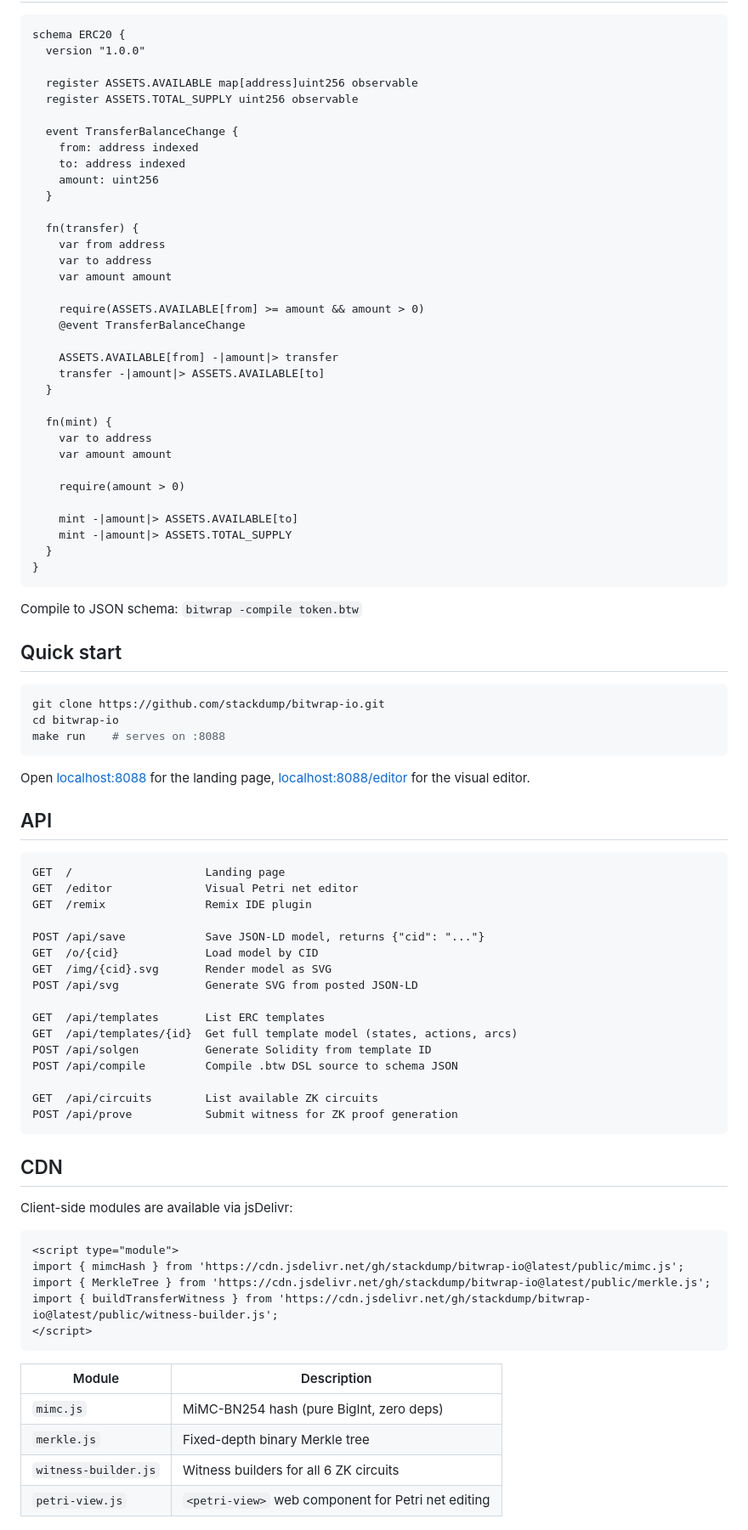
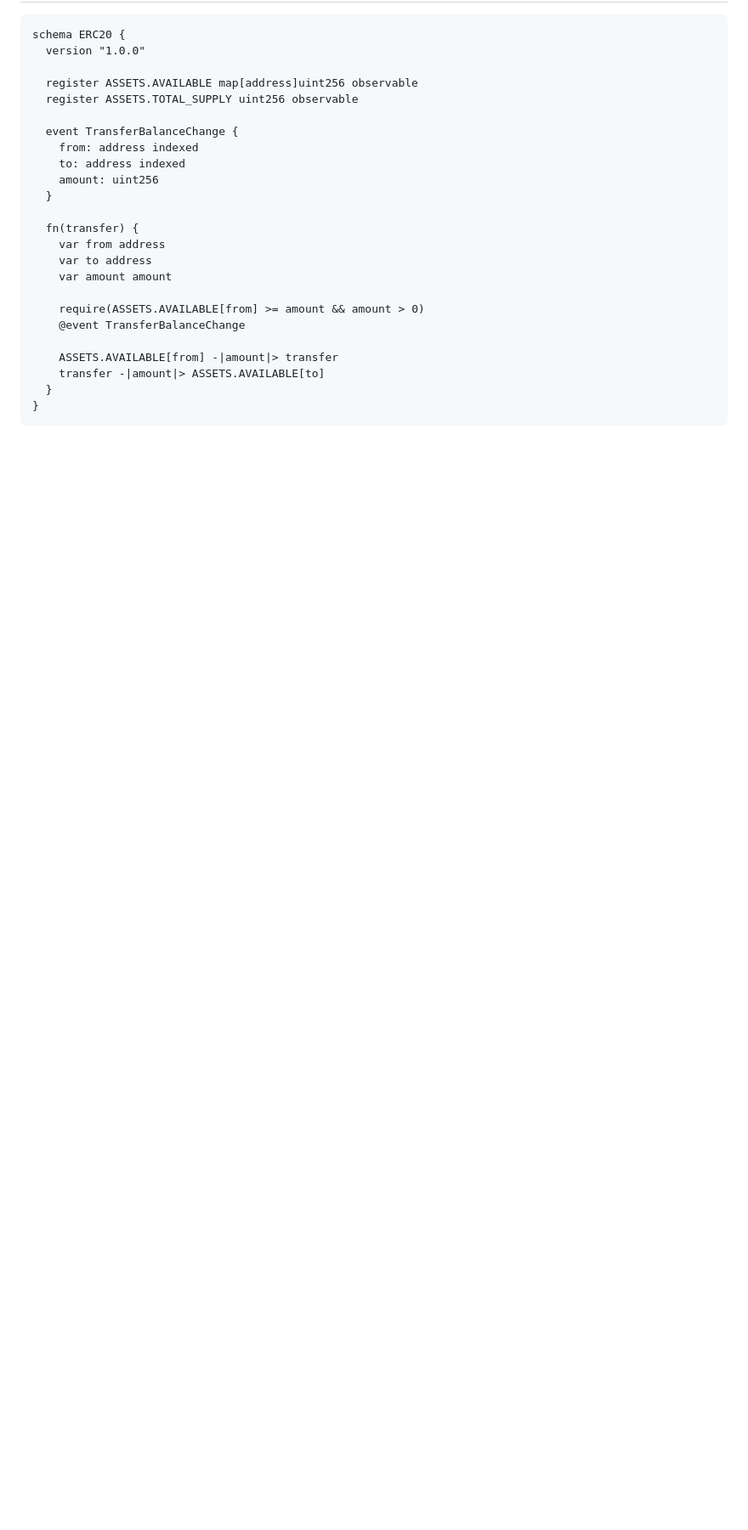
Before and after one commit to stackdump/bitwrap-io, a Markdown page: README.md, the part around one of its changes. Shown at 85% size. GitHub-like rendering; blank space fills up the shorter version.

````diff
--- a/README.md
+++ b/README.md
@@ -57,68 +165,6 @@ schema ERC20 {
     ASSETS.AVAILABLE[from] -|amount|> transfer
     transfer -|amount|> ASSETS.AVAILABLE[to]
   }
-
-  fn(mint) {
-    var to address
-    var amount amount
-
-    require(amount > 0)
-
-    mint -|amount|> ASSETS.AVAILABLE[to]
-    mint -|amount|> ASSETS.TOTAL_SUPPLY
-  }
 }
 ```
 
-Compile to JSON schema: `bitwrap -compile token.btw`
-
-## Quick start
-
-```bash
-git clone https://github.com/stackdump/bitwrap-io.git
-cd bitwrap-io
-make run    # serves on :8088
-```
-
-Open [localhost:8088](http://localhost:8088) for the landing page, [localhost:8088/editor](http://localhost:8088/editor) for the visual editor.
-
-## API
-
-```
-GET  /                    Landing page
-GET  /editor              Visual Petri net editor
-GET  /remix               Remix IDE plugin
-
-POST /api/save            Save JSON-LD model, returns {"cid": "..."}
-GET  /o/{cid}             Load model by CID
-GET  /img/{cid}.svg       Render model as SVG
-POST /api/svg             Generate SVG from posted JSON-LD
-
-GET  /api/templates       List ERC templates
-GET  /api/templates/{id}  Get full template model (states, actions, arcs)
-POST /api/solgen          Generate Solidity from template ID
-POST /api/compile         Compile .btw DSL source to schema JSON
-
-GET  /api/circuits        List available ZK circuits
-POST /api/prove           Submit witness for ZK proof generation
-```
-
-## CDN
-
-Client-side modules are available via jsDelivr:
-
-```html
-<script type="module">
-import { mimcHash } from 'https://cdn.jsdelivr.net/gh/stackdump/bitwrap-io@latest/public/mimc.js';
-import { MerkleTree } from 'https://cdn.jsdelivr.net/gh/stackdump/bitwrap-io@latest/public/merkle.js';
-import { buildTransferWitness } from 'https://cdn.jsdelivr.net/gh/stackdump/bitwrap-io@latest/public/witness-builder.js';
-</script>
-```
-
-| Module | Description |
-|--------|-------------|
-| `mimc.js` | MiMC-BN254 hash (pure BigInt, zero deps) |
-| `merkle.js` | Fixed-depth binary Merkle tree |
-| `witness-builder.js` | Witness builders for all 6 ZK circuits |
-| `petri-view.js` | `<petri-view>` web component for Petri net editing |
-
````
Also changed, not shown: other parts of README.md (+125 -46 lines).
